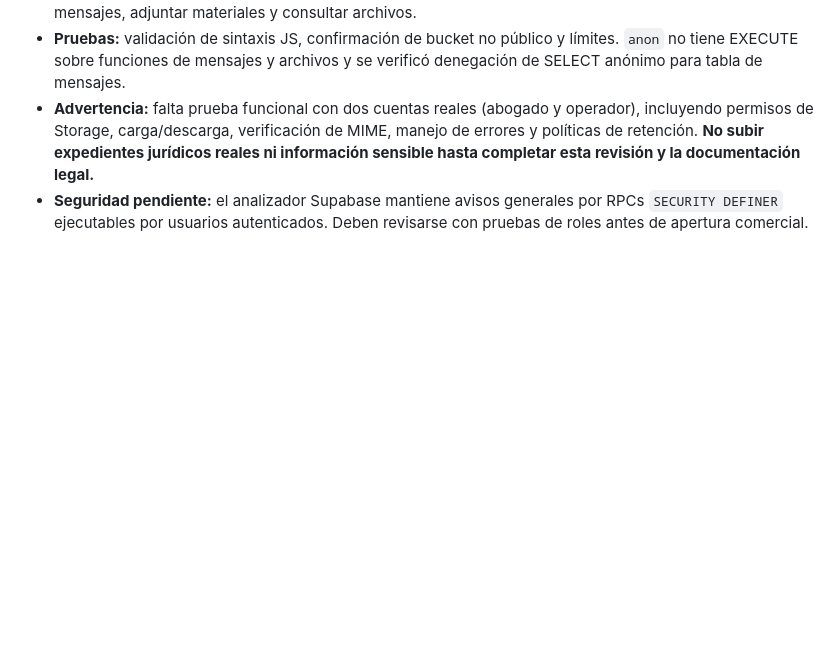
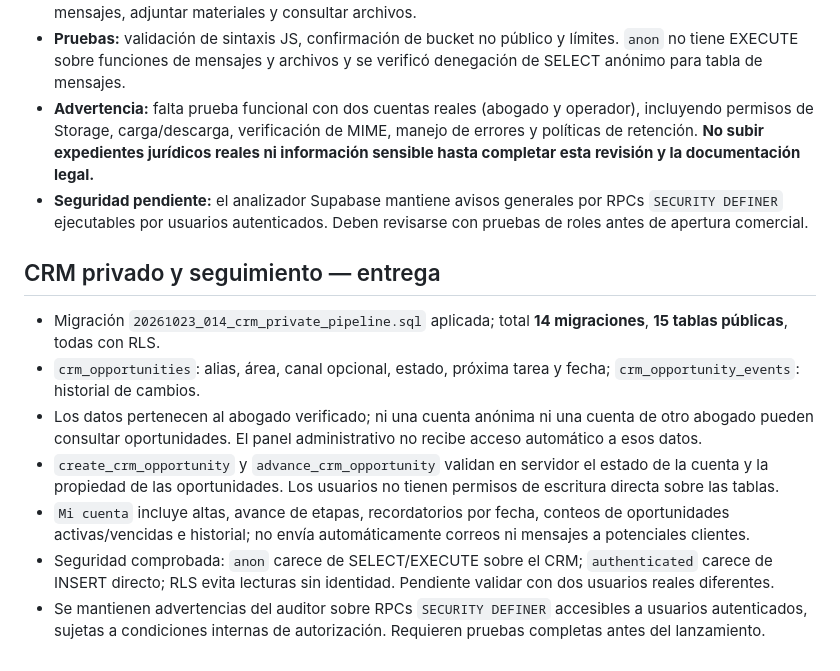
Before and after one commit to nicolascostasrrhh-prog/estudio314, a Markdown page: docs/HOJA-DE-RUTA.md, the part around the change. GitHub-like rendering; blank space fills up the shorter version.

Commit message:
docs: registrar implementación del CRM, métricas y límites de seguridad

```diff
--- a/docs/HOJA-DE-RUTA.md
+++ b/docs/HOJA-DE-RUTA.md
@@ -53,3 +53,12 @@ Se implementan directamente las mejoras técnicas no destructivas que no necesit
 - **Pruebas:** validación de sintaxis JS, confirmación de bucket no público y límites. `anon` no tiene EXECUTE sobre funciones de mensajes y archivos y se verificó denegación de SELECT anónimo para tabla de mensajes.
 - **Advertencia:** falta prueba funcional con dos cuentas reales (abogado y operador), incluyendo permisos de Storage, carga/descarga, verificación de MIME, manejo de errores y políticas de retención. **No subir expedientes jurídicos reales ni información sensible hasta completar esta revisión y la documentación legal.**
 - **Seguridad pendiente:** el analizador Supabase mantiene avisos generales por RPCs `SECURITY DEFINER` ejecutables por usuarios autenticados. Deben revisarse con pruebas de roles antes de apertura comercial.
+
+## CRM privado y seguimiento — entrega
+- Migración `20261023_014_crm_private_pipeline.sql` aplicada; total **14 migraciones**, **15 tablas públicas**, todas con RLS.
+- `crm_opportunities`: alias, área, canal opcional, estado, próxima tarea y fecha; `crm_opportunity_events`: historial de cambios.
+- Los datos pertenecen al abogado verificado; ni una cuenta anónima ni una cuenta de otro abogado pueden consultar oportunidades. El panel administrativo no recibe acceso automático a esos datos.
+- `create_crm_opportunity` y `advance_crm_opportunity` validan en servidor el estado de la cuenta y la propiedad de las oportunidades. Los usuarios no tienen permisos de escritura directa sobre las tablas.
+- `Mi cuenta` incluye altas, avance de etapas, recordatorios por fecha, conteos de oportunidades activas/vencidas e historial; no envía automáticamente correos ni mensajes a potenciales clientes.
+- Seguridad comprobada: `anon` carece de SELECT/EXECUTE sobre el CRM; `authenticated` carece de INSERT directo; RLS evita lecturas sin identidad. Pendiente validar con dos usuarios reales diferentes.
+- Se mantienen advertencias del auditor sobre RPCs `SECURITY DEFINER` accesibles a usuarios autenticados, sujetas a condiciones internas de autorización. Requieren pruebas completas antes del lanzamiento.
```
